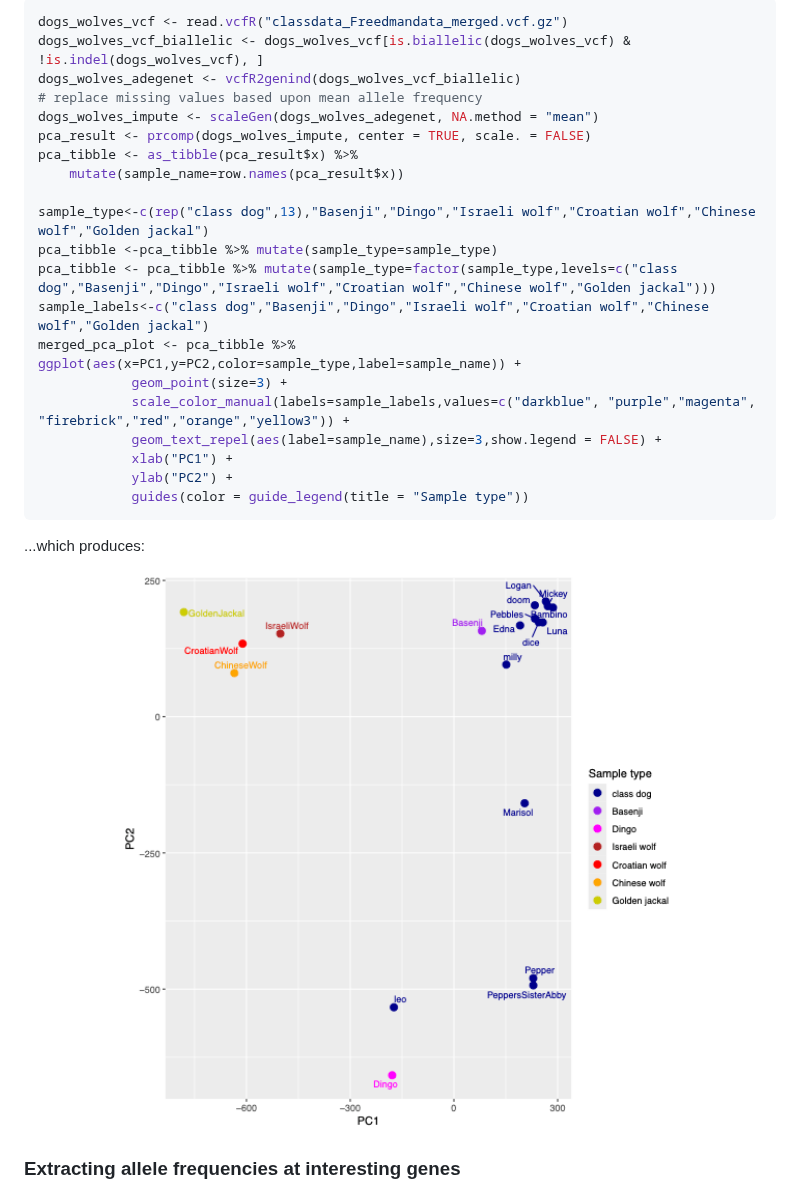
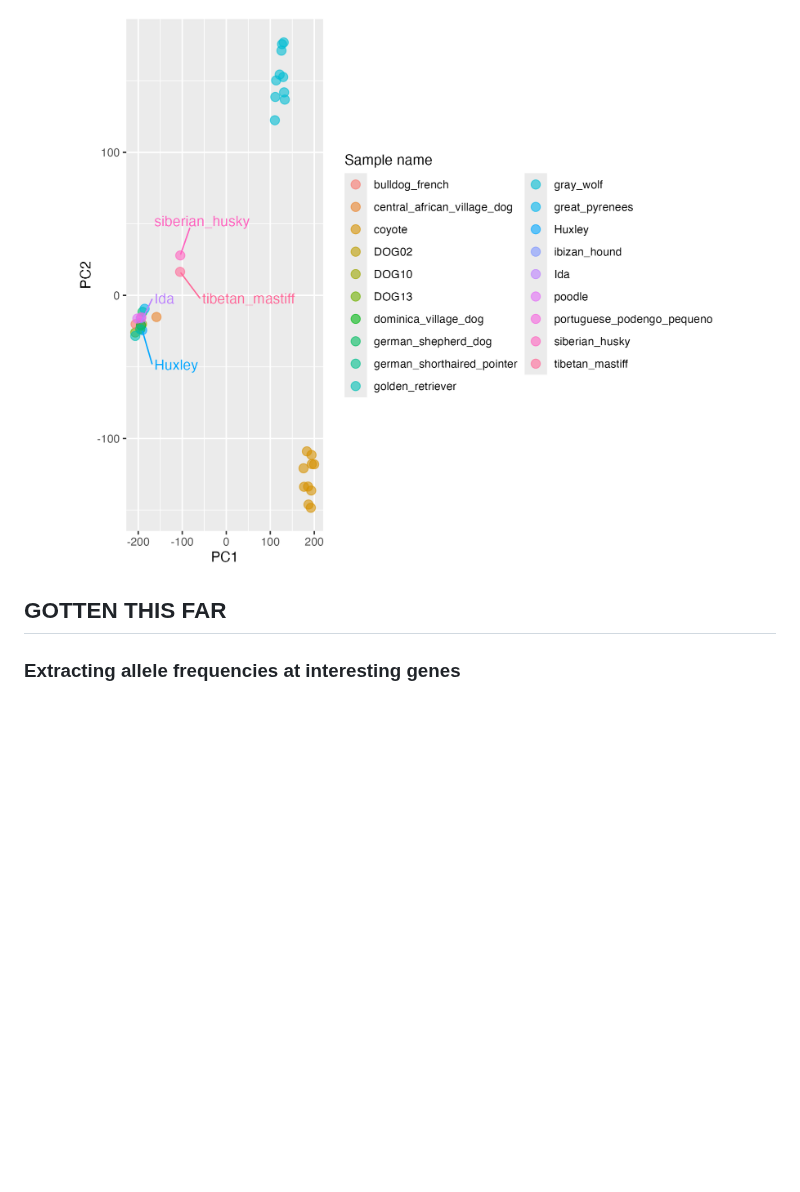
Before and after one commit to adamfreedman/AncestrySnpsToPcaDemo, a Markdown page: README.md, the part around one of its changes. Rendered like a GitHub page; pictures changed too: img/dogs_Freedmandanids_pca_2025.05.07.png (deleted), img/pcaplot_final.png (added); blank space fills up the shorter version.

````diff
--- a/README.md
+++ b/README.md
@@ -427,30 +533,8 @@ Now, we can do a PCA to examine relationships between your dogs and other breed
 
-```r
-dogs_wolves_vcf <- read.vcfR("classdata_Freedmandata_merged.vcf.gz")
-dogs_wolves_vcf_biallelic <- dogs_wolves_vcf[is.biallelic(dogs_wolves_vcf) & !is.indel(dogs_wolves_vcf), ]
-dogs_wolves_adegenet <- vcfR2genind(dogs_wolves_vcf_biallelic)
-# replace missing values based upon mean allele frequency
-dogs_wolves_impute <- scaleGen(dogs_wolves_adegenet, NA.method = "mean")
-pca_result <- prcomp(dogs_wolves_impute, center = TRUE, scale. = FALSE)
-pca_tibble <- as_tibble(pca_result$x) %>%
-    mutate(sample_name=row.names(pca_result$x))
+<img src="img/pcaplot_final.png" width="100%" height="100%"/>
 
-sample_type<-c(rep("class dog",13),"Basenji","Dingo","Israeli wolf","Croatian wolf","Chinese wolf","Golden jackal")
-pca_tibble <-pca_tibble %>% mutate(sample_type=sample_type)
-pca_tibble <- pca_tibble %>% mutate(sample_type=factor(sample_type,levels=c("class dog","Basenji","Dingo","Israeli wolf","Croatian wolf","Chinese wolf","Golden jackal")))
-sample_labels<-c("class dog","Basenji","Dingo","Israeli wolf","Croatian wolf","Chinese wolf","Golden jackal")
-merged_pca_plot <- pca_tibble %>% ggplot(aes(x=PC1,y=PC2,color=sample_type,label=sample_name)) +
-            geom_point(size=3) +
-            scale_color_manual(labels=sample_labels,values=c("darkblue", "purple","magenta", "firebrick","red","orange","yellow3")) +
-            geom_text_repel(aes(label=sample_name),size=3,show.legend = FALSE) +
-            xlab("PC1") +
-            ylab("PC2") +
-            guides(color = guide_legend(title = "Sample type"))
-```
 
-...which produces:
-
-<img src="img/dogs_Freedmandanids_pca_2025.05.07.png" width="100%" height="100%"/>
+## GOTTEN THIS FAR
 
 ### Extracting allele frequencies at interesting genes
 A useful way of examining genetic variation between two populations is to look at their respective allele frequencies in genic regions thought to be resposible for phenotypic trait differences. The gene MITF plays an important role in the melanin pigmentation pathway, so we first could extract a vcf file for that region. In the *data* directory of this repository,dog_genecoordinates_table_CamFam3.1.txt, that lists the genomic cooredinates associated with particular genes, and their gene symbols. So, if we are interested in MITF, we can just do:
````
Also changed, not shown: other parts of README.md (+124 -18 lines), img/dogs_pca_2025.05.07.png (deleted), img/pcaplot_1stpass.png (added).
